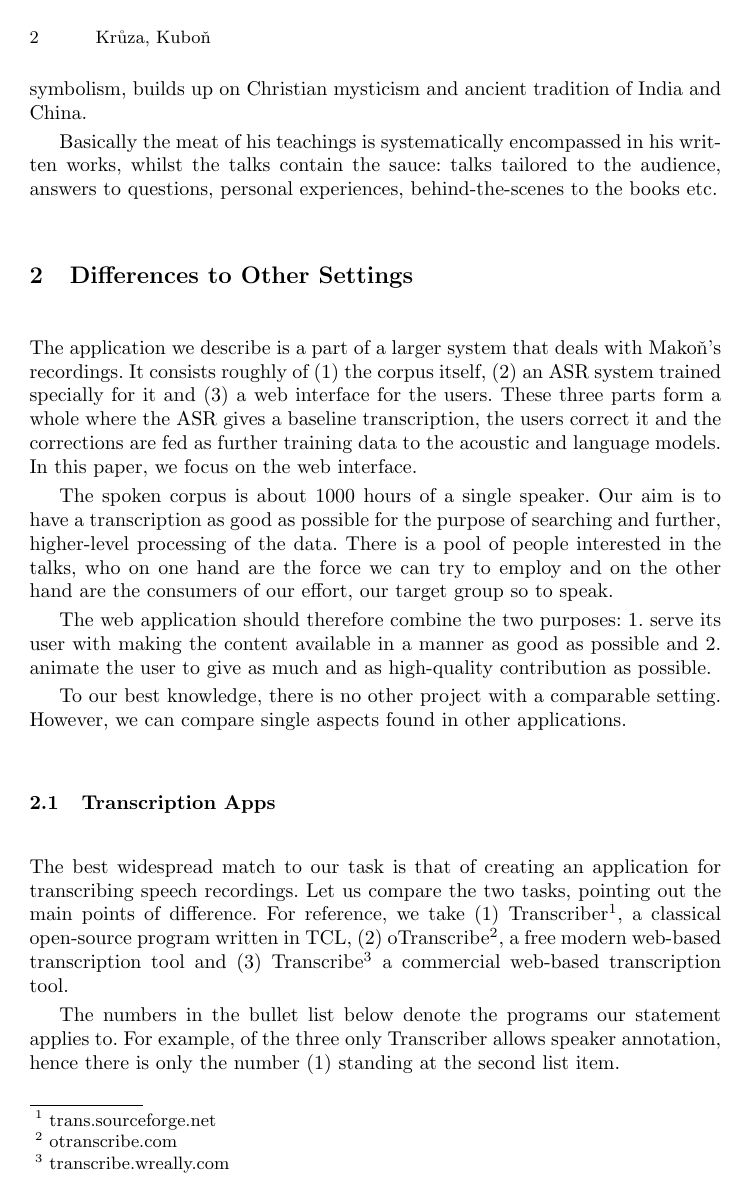
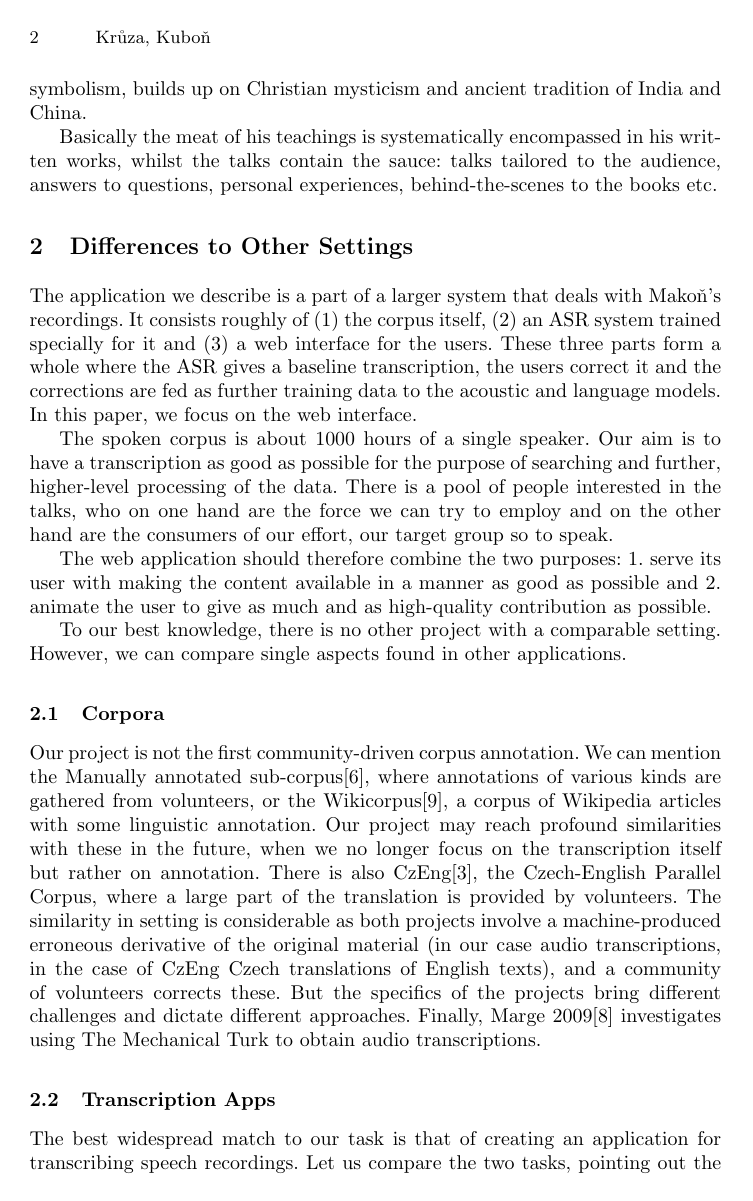
Before and after one commit to Sixtease/publikace, a LaTeX thesis (2018-ftc-vancouver/webapp.tex): page 2 of 14 before the commit and page 2 of 15 after it. Compiled offline with pdfLaTeX.

Commit message:
zmínka o ostatních komunitních korpusových projektech (FTC2018)

```diff
--- a/2018-ftc-vancouver/webapp.tex
+++ b/2018-ftc-vancouver/webapp.tex
@@ -61,6 +61,39 @@
   publisher={Dingir, s.r.o.},
   ISSN={1212-1371},
   editor={Zden\v{e}k Vojt\'{i}\v{s}ek}
+}
+@inproceedings{ide2010manually,
+  title={The manually annotated sub-corpus: A community resource for and by the people},
+  author={Ide, Nancy and Fellbaum, Christiane and Baker, Collin and Passonneau, Rebecca},
+  booktitle={Proceedings of the ACL 2010 conference short papers},
+  pages={68--73},
+  year={2010},
+  organization={Association for Computational Linguistics}
+}
+@article{bojar2008czeng,
+  title={CzEng 0.7: Parallel Corpus with Community-Supplied Translations},
+  author={Bojar, Ond{\v{r}}ej and Jan{\'\i}{\v{c}}ek, Miroslav and {\v{C}}e{\v{s}}ka, Pavel and Be{\v{n}}a, Peter and others},
+  journal={LREC 2008},
+  year={2008}
+}
+@inproceedings{5494979,
+  author={M. Marge and S. Banerjee and A. I. Rudnicky},
+  booktitle={2010 IEEE International Conference on Acoustics, Speech and Signal Processing},
+  title={Using the Amazon Mechanical Turk for transcription of spoken language},
+  year={2010},
+  volume={},
+  number={},
+  pages={5270-5273},
+  keywords={linguistics;natural language processing;speech processing;Amazon mechanical turk service;MTurk marketplace;Rover voting scheme;speaker demographics;spoken language transcription;transcription guideline;Computer science;Costs;Demography;Gold;Guidelines;Humans;Natural languages;Recruitment;Speech synthesis;Streaming media;crowd sourcing;speech transcription},
+  doi={10.1109/ICASSP.2010.5494979},
+  ISSN={1520-6149},
+  month={March},
+}
+@article{reese2010wikicorpus,
+  title={Wikicorpus: A word-sense disambiguated multilingual wikipedia corpus},
+  author={Reese, Samuel and Boleda, Gemma and Cuadros, Montse and Rigau, German},
+  year={2010},
+  publisher={Citeseer}
 }
 \end{filecontents}
 
@@ -160,6 +186,24 @@ the user to give as much and as high-quality contribution as possible.
 
 To our best knowledge, there is no other project with a comparable setting.
 However, we can compare single aspects found in other applications.
+
+\subsection{Corpora}
+
+Our project is not the first community-driven corpus annotation. We can mention
+the Manually annotated sub-corpus\cite{ide2010manually}, where annotations of
+various kinds are gathered from volunteers, or the
+Wikicorpus\cite{reese2010wikicorpus}, a corpus of Wikipedia articles with some
+linguistic annotation. Our project may reach profound similarities with these in
+the future, when we no longer focus on the transcription itself but rather on
+annotation. There is also CzEng\cite{bojar2008czeng}, the Czech-English Parallel
+Corpus, where a large part of the translation is provided by volunteers. The
+similarity in setting is considerable as both projects involve a
+machine-produced erroneous derivative of the original material (in our case
+audio transcriptions, in the case of CzEng Czech translations of English texts),
+and a community of volunteers corrects these. But the specifics of the projects
+bring different challenges and dictate different approaches. Finally, Marge
+2009\cite{5494979} investigates using The Mechanical Turk to obtain audio
+transcriptions.
 
 \subsection{Transcription Apps}
 \label{ssec:diff:trans}
```
Also changed, not shown: 2018-ftc-vancouver/webapp.tex (7 more changed lines).
